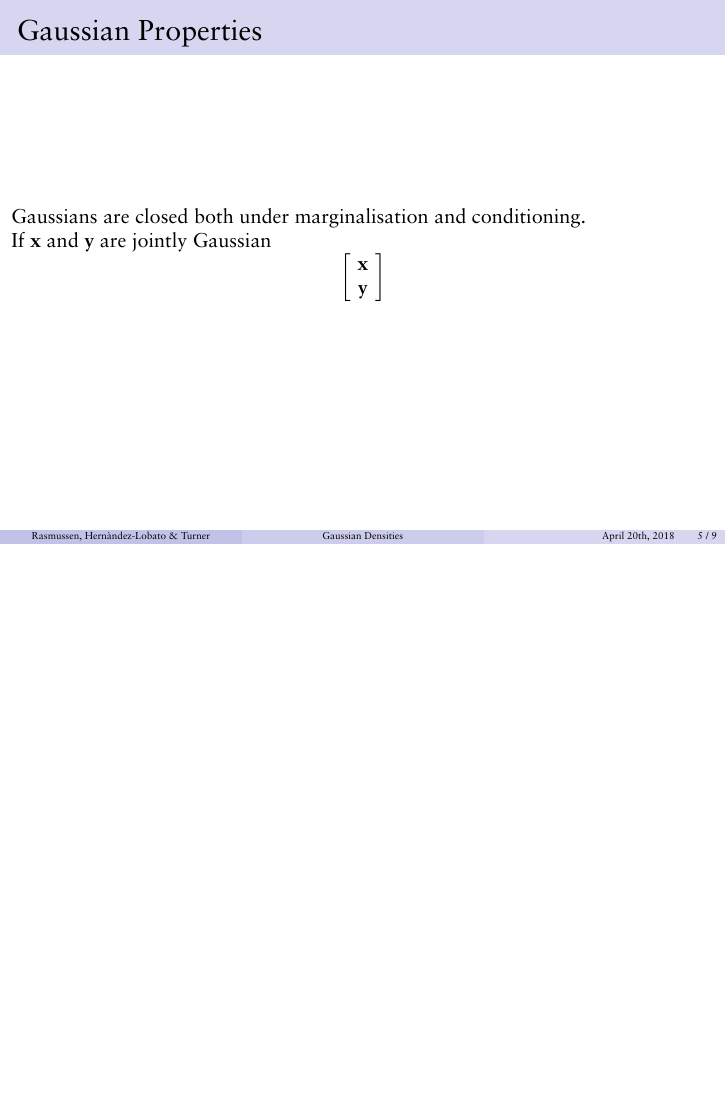
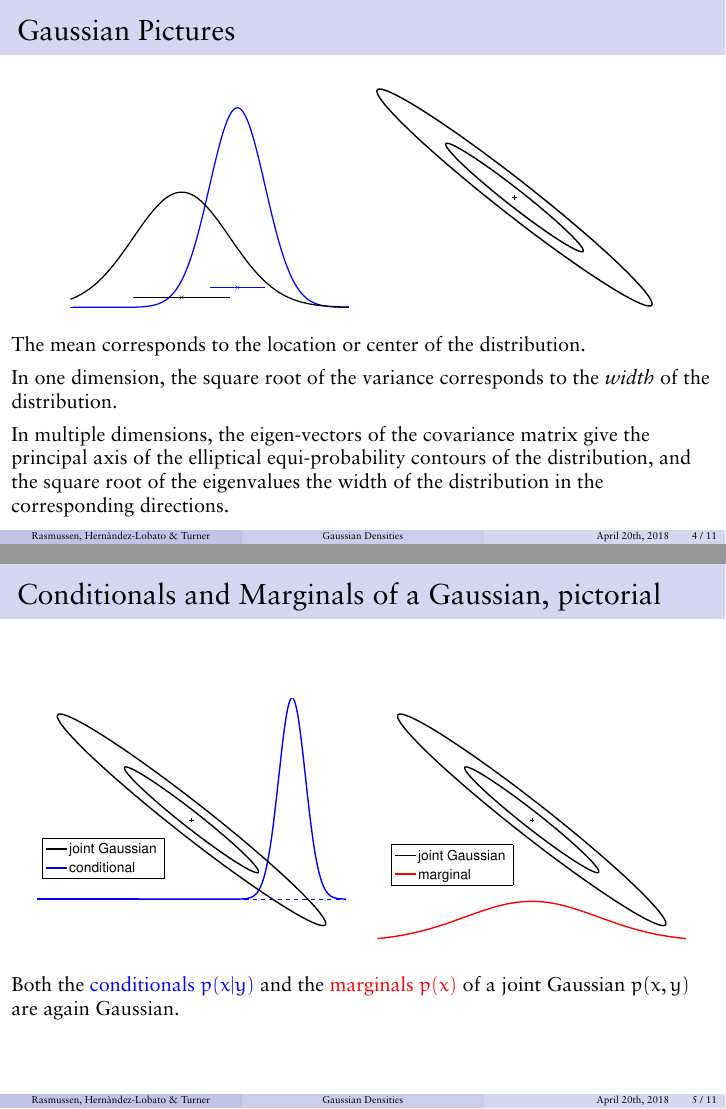
Before and after one commit to cer54/teaching, LaTeX slides (4f13/gaussian and matrix equations/gauss.tex): page 5 of 9 before the commit and pages 4 and 5 of 11 after it, the two joined at a grey line, the shorter picture padded with empty space. The pictures show the PDF file 4f13/gaussian and matrix equations/gauss.pdf that the author committed with the source.

Commit message:
updates from last academic year

```diff
--- a/4f13/gaussian and matrix equations/gauss.tex
+++ b/4f13/gaussian and matrix equations/gauss.tex
@@ -69,7 +69,69 @@ Different operations are more convenient in either parametrisation.
 \begin{frame}
 \frametitle{Gaussian Pictures}
 
+\begin{center}
+\begin{tabular}{cc}
+\includegraphics[width=0.4\textwidth]{{"../gaussian process/gauss00"}.pdf} &
+{\includegraphics[width=0.4\textwidth]{{"../gaussian process/gauss01"}.pdf}}
+\end{tabular}
+\end{center}
+
+The mean corresponds to the location or center of the
+distribution.\\[1ex]
+
+In one dimension, the square root of the variance corresponds to the
+\emph{width} of the distribution.\\[1ex]
+
+In multiple dimensions, the eigen-vectors of the covariance matrix
+give the principal axis of the elliptical equi-probability contours of
+the distribution, and the square root of the eigenvalues the width of the
+distribution in the corresponding directions.
 \end{frame}
+
+\begin{frame}
+\frametitle{Conditionals and Marginals of a Gaussian, pictorial}
+\begin{center}
+\begin{tabular}{cc}
+\includegraphics[width=0.45\textwidth]{{"../gaussian process/gauss02"}.pdf} &
+{\includegraphics[width=0.45\textwidth]{{"../gaussian process/gauss03"}.pdf}}
+\end{tabular}
+\end{center}
+
+Both the \Blue{conditionals $p(x|y)$} and the \Red{marginals $p(x)$}
+of a joint Gaussian $p(x,y)$ are again Gaussian.
+\end{frame}
+
+\begin{frame}
+\frametitle{Conditionals and Marginals of a Gaussian, algebra}
+
+If ${\bf x}$ and ${\bf y}$ are jointly Gaussian
+\[
+p(\bfx,\bfy)\;=\;p\big(\Big[\!\begin{array}{c}\bfx\\ \bfy\end{array}
+\!\Big]\big)\;=\;{\cal N}\big(\Big[\!\begin{array}{c}{\bf a} \\ {\bf b}\end{array}\!\Big],
+\;\Big[\!\begin{array}{cc}A & B \\ B^\top & C\end{array}\!\Big]\big),
+\]
+
+we get the marginal distribution of ${\bf x}$, $p(\bfx)$ by
+\[
+p(\bfx,\bfy)\;=\;{\cal N}\big(\Big[\!\begin{array}{c}{\bf a} \\ {\bf b}
+\end{array}\!\Big],
+\;\Big[\!\begin{array}{cc}A & B \\ B^\top & C\end{array}\!\Big]\big)
+\;\;\Longrightarrow\;\;p(\bfx)\;=\;{\cal N}({\bf a},\;A),
+\]
+
+and the conditional distribution of ${\bf x}$ given ${\bf y}$ by
+\[
+p(\bfx,\bfy)={\cal N}\big(\Big[\!\begin{array}{c}{\bf a} \\ {\bf b}
+\end{array}\!\Big],
+\;\Big[\!\begin{array}{cc}A & B \\ B^\top & C\end{array}\!\Big]\big)
+\;\Longrightarrow\;p(\bfx|\bfy)={\cal N}({\bf a}+BC^{-1}(\bfy-\bfb),\;
+A-BC^{-1}B^\top),
+\]
+
+where ${\bf x}$ and ${\bf y}$ can be scalars or vectors.
+\end{frame}
+
+
 
 \begin{frame}
 \frametitle{Gaussian Properties}
```
Also changed, not shown: 4f13/gibbs for Bayesian mixture/gibbs.tex (+3 -3 lines), 4f13/infinite/infinite.tex (+18 -18 lines), 4f13/gaussian and matrix equations.pdf, 4f13/gaussian and matrix equations/gauss.pdf, 4f13/gibbs for Bayesian mixture/gibbs.pdf, 4f13/infinite/infinite.pdf, 4f13/gaussian and matrix equations/gauss.tex (4 more changed lines).
